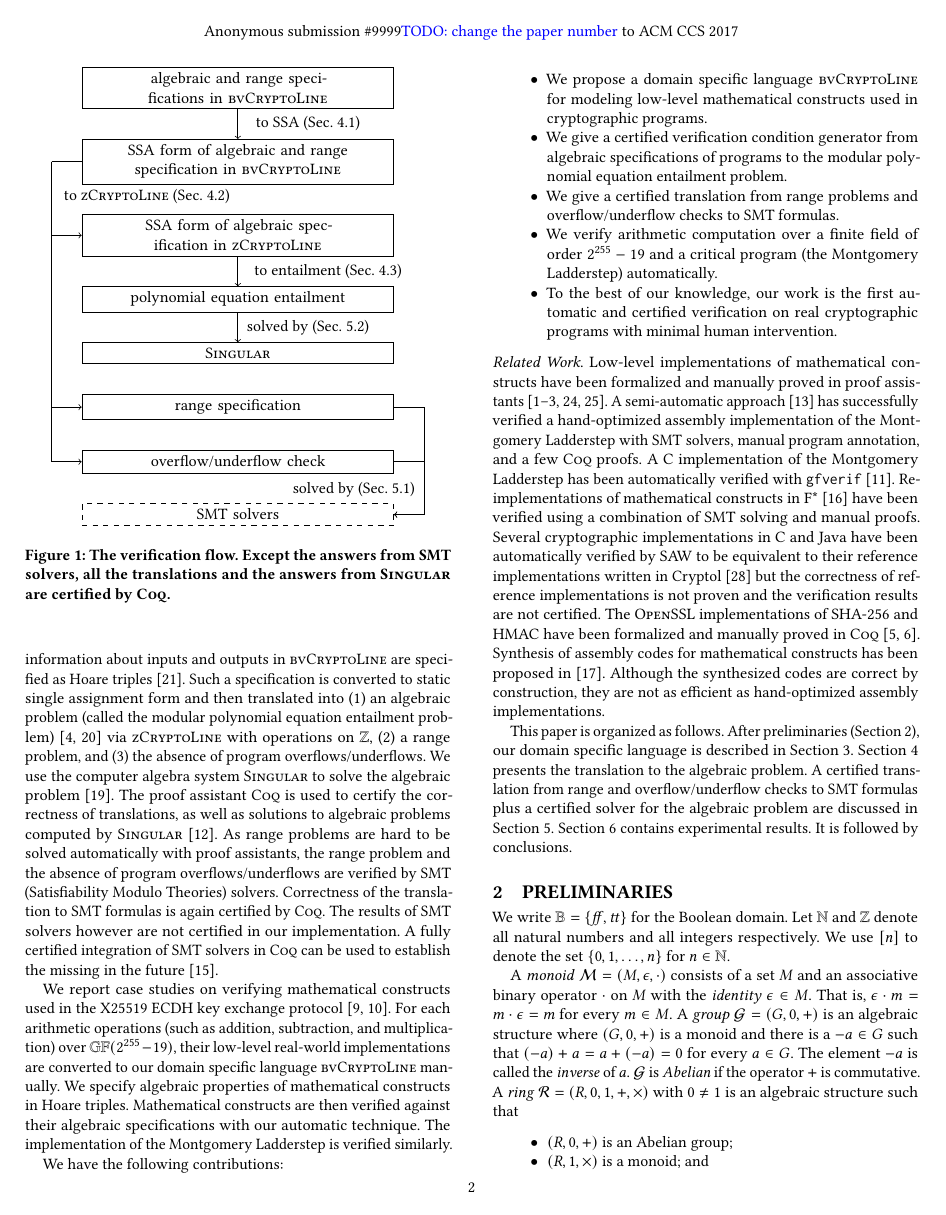
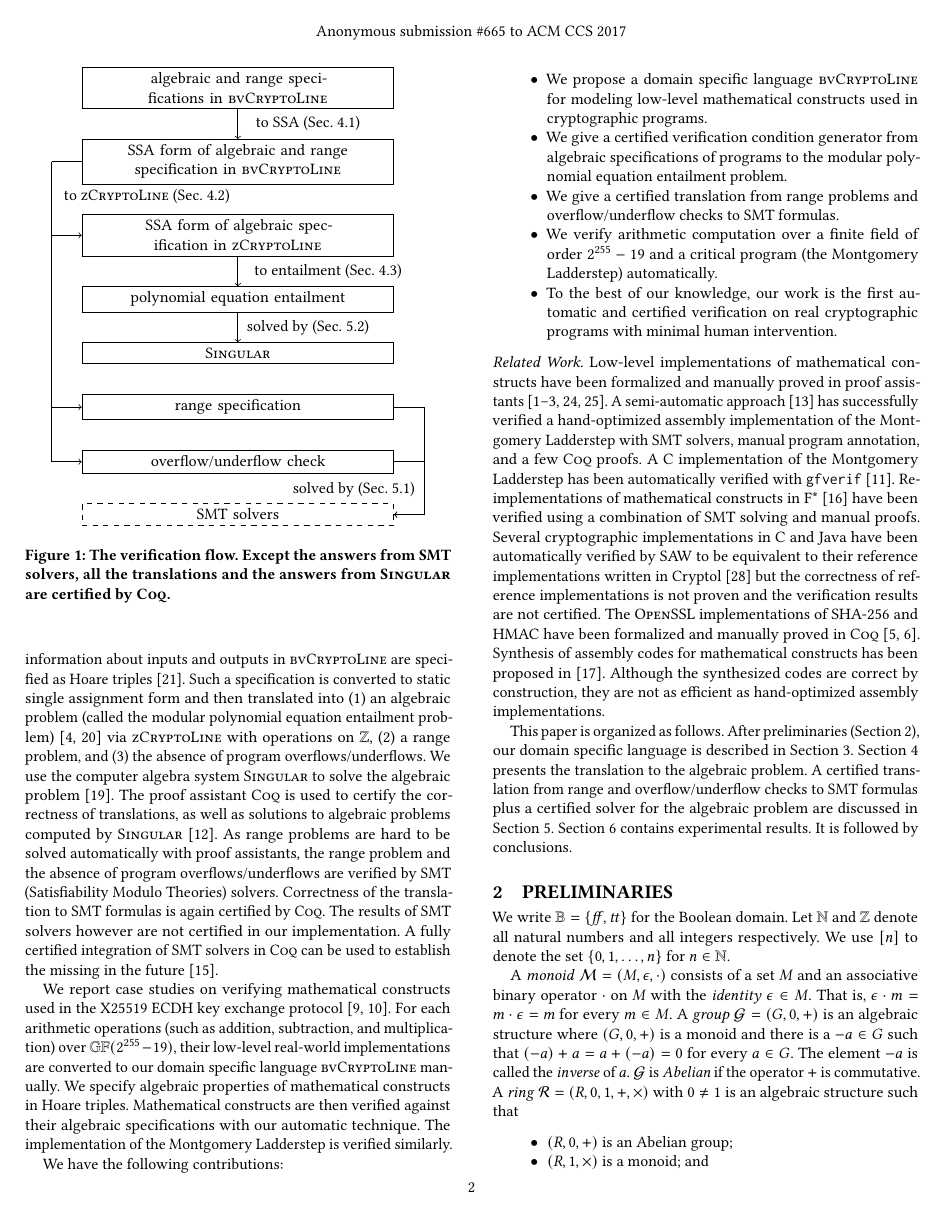
Before and after one commit to fmlab-iis/certified-constructs, a LaTeX paper (paper/acm/main.tex): page 2 of 14. Compiled offline with pdfLaTeX.

Commit message:
change submission #665

```diff
--- a/paper/acm/main.tex
+++ b/paper/acm/main.tex
@@ -3,7 +3,7 @@
 
 % From ccs-template.tex
 \fancyhf{} % Remove fancy page headers
-\fancyhead[C]{Anonymous submission \#9999\todo{change the paper number} to ACM CCS 2017} % TODO: replace 9999 with your paper number
+\fancyhead[C]{Anonymous submission \#665 to ACM CCS 2017} % TODO: replace 9999 with your paper number
 \fancyfoot[C]{\thepage}
 
 % From ccs-template.tex
```
